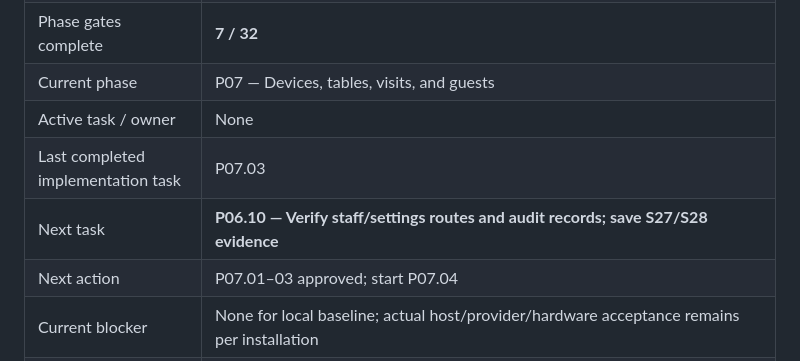
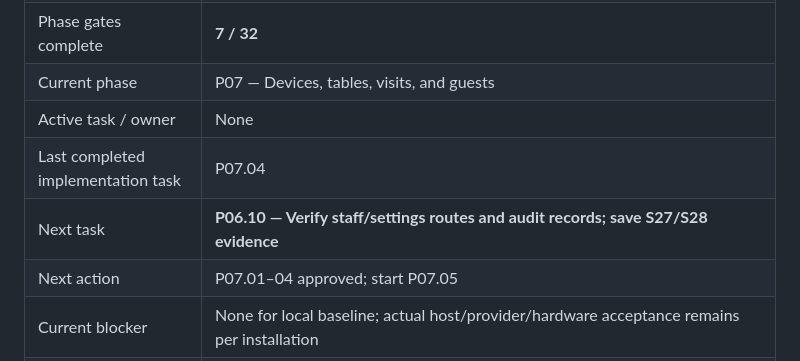
Before and after one commit to muhammadkmussa-cloud/Hotel-System, a Markdown page: delivery/01-build-plan.md, the part around one of its changes. Rendered like a GitHub page.

```diff
--- a/delivery/01-build-plan.md
+++ b/delivery/01-build-plan.md
@@ -13,9 +13,9 @@ Confirmed stack: **PHP with Laravel · HTML/CSS/JavaScript · MySQL · DirectAdm
 | Phase gates complete | **7 / 32** |
 | Current phase | P07 — Devices, tables, visits, and guests |
 | Active task / owner | None |
-| Last completed implementation task | P07.03 |
+| Last completed implementation task | P07.04 |
 | Next task | **P06.10 — Verify staff/settings routes and audit records; save S27/S28 evidence** |
-| Next action | P07.01–03 approved; start P07.04 |
+| Next action | P07.01–04 approved; start P07.05 |
 | Current blocker | None for local baseline; actual host/provider/hardware acceptance remains per installation |
 | Working branch/revision | main at 8672f0d2fcfb7f8dc41832760a1d65edd8f9388d; appeared independently before P02.10; no commit/push by this agent |
 | Uncommitted changes | P05 migrations 000004–000007, app/Support + app/Security + controllers/routes/views, config, and tests/evidence pending. No staging/commit/push. |
```
Also changed, not shown: other parts of delivery/01-build-plan.md (+1 -1 lines), README.md (+6 -6 lines), delivery/06-document-review.md (+2 -0 lines).
